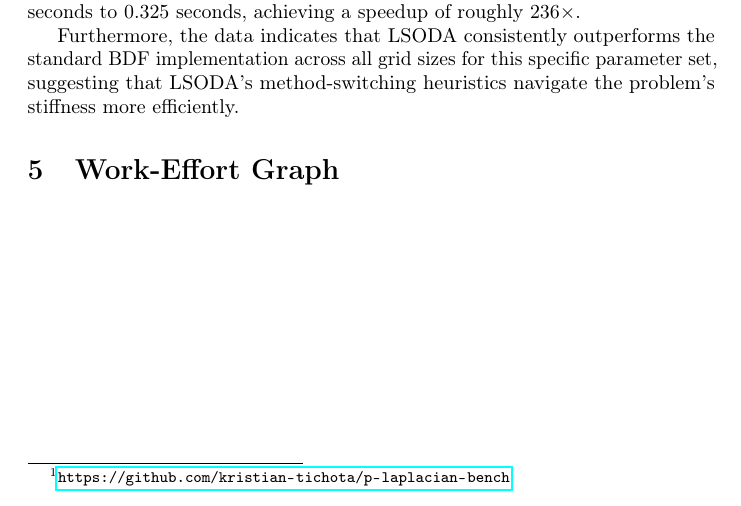
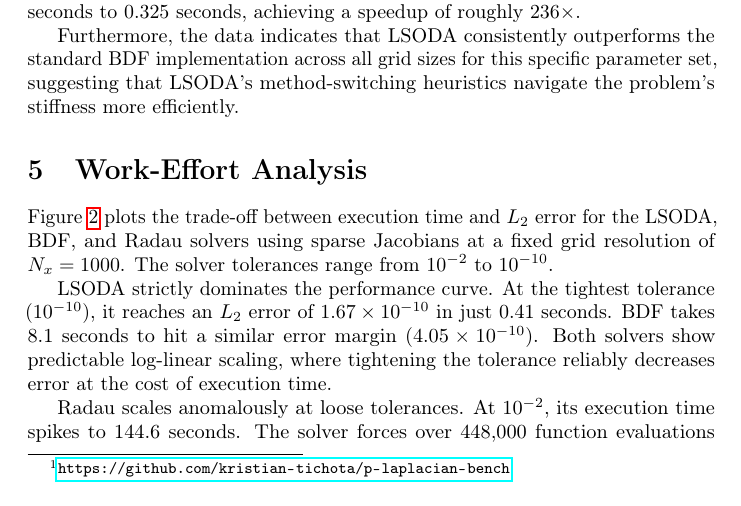
Before and after one commit to kristian-tichota/p-laplacian-bench, a LaTeX document (docs/main.tex, which reads docs/sections/work-effort.tex): part of page 2 of 3 before the commit and part of page 2 of 4 after it, cut so that both start at the same text. Compiled offline with pdfLaTeX.

Commit message:
Describe the work-effort analysis

```diff
--- a/docs/sections/work-effort.tex
+++ b/docs/sections/work-effort.tex
@@ -1 +1,7 @@
-\section{Work-Effort Graph}
+\section{Work-Effort Analysis}
+
+Figure \ref{fig:work-effort} plots the trade-off between execution time and \(L_2\) error for the LSODA, BDF, and Radau solvers using sparse Jacobians at a fixed grid resolution of \(N_x = 1000\). The solver tolerances range from \(10^{-2}\) to \(10^{-10}\).
+
+LSODA strictly dominates the performance curve. At the tightest tolerance (\(10^{-10}\)), it reaches an \(L_2\) error of \(1.67 \times 10^{-10}\) in just 0.41 seconds. BDF takes 8.1 seconds to hit a similar error margin (\(4.05 \times 10^{-10}\)). Both solvers show predictable log-linear scaling, where tightening the tolerance reliably decreases error at the cost of execution time.
+
+Radau scales anomalously at loose tolerances. At \(10^{-2}\), its execution time spikes to 144.6 seconds. The solver forces over 448,000 function evaluations and overshoots the requested tolerance, landing at an error of \(8.83 \times 10^{-6}\). This indicates Radau struggles heavily with step-size selection or nonlinear convergence at loose tolerances for this specific system stiffness. Once the tolerance is tightened to \(10^{-6}\) and below, Radau stabilizes. It ultimately achieves the lowest absolute error in the suite (\(1.67 \times 10^{-13}\) at \(10^{-10}\) tolerance), but requires 10.7 seconds to do so. Overall, LSODA provides the best balance of speed and precision across the tested parameter space.
```
Also changed, not shown: docs/sections/work-effort.tex (7 more changed lines).
